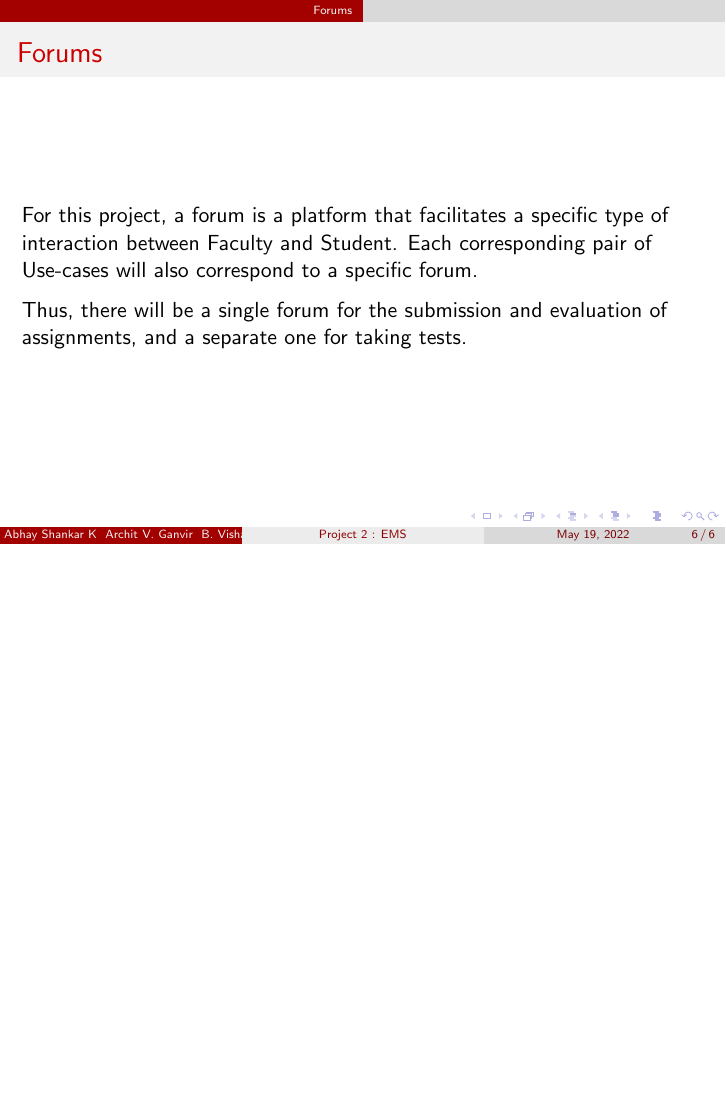
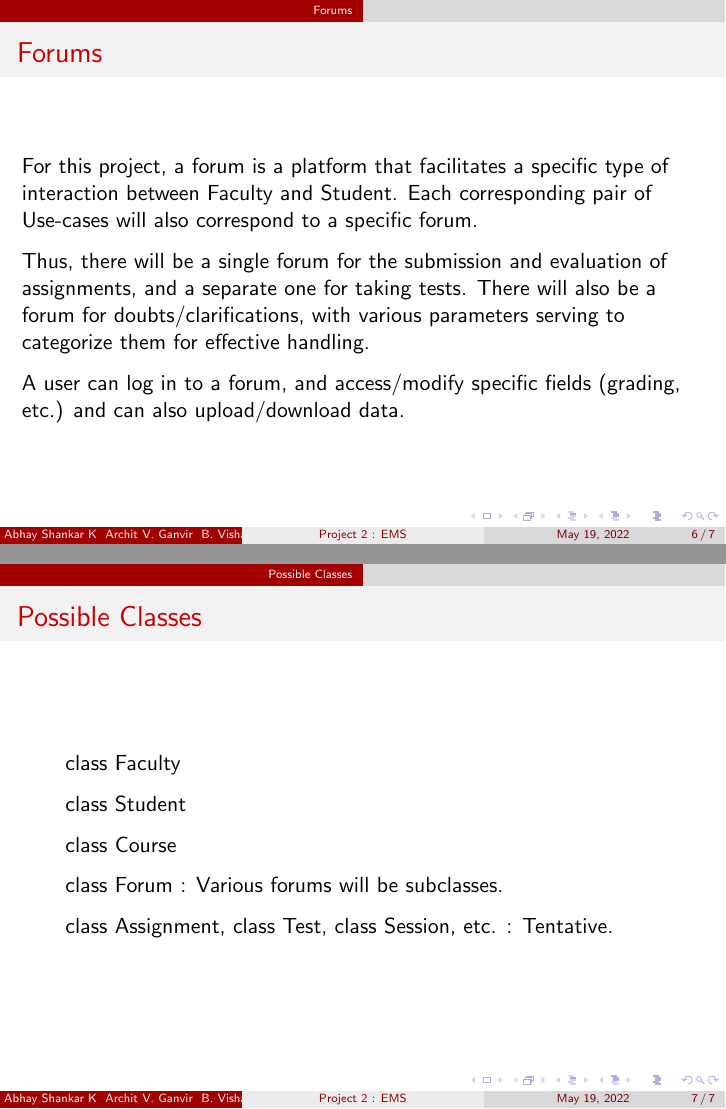
Before and after one commit to VishalBurra27/SDF-Project, LaTeX slides (SDF_thing.tex): page 6 of 6 before the commit and pages 6 and 7 of 7 after it, the two joined at a grey line, the shorter picture padded with empty space. Compiled offline with pdfLaTeX.

Commit message:
Add files via upload

```diff
--- a/SDF_thing.tex
+++ b/SDF_thing.tex
@@ -119,15 +120,29 @@
 		\end{itemize}
 		\end{block}
-	}
+
+			}
 
 	\bfr{Forums}{
 
 	For this project, a forum is a platform that facilitates a specific type of interaction between Faculty and Student. Each corresponding pair of Use-cases will also correspond to a specific forum.
 
-	Thus, there will be a single forum for the submission and evaluation of assignments, and a separate one for taking tests.
+	Thus, there will be a single forum for the submission and evaluation of assignments, and a separate one for taking tests. There will also be a forum for doubts/clarifications, with various parameters serving to categorize them for effective handling.
+
+	A user can log in to a forum, and access/modify specific fields (grading, etc.) and can also upload/download data.
 		}
 
+	\bfr{Possible Classes}{
 
+	\begin{itemize}
+
+		\item class Faculty
+		\item class Student
+		\item class Course
+		\item class Forum : Various forums will be subclasses.
+		\item class Assignment, class Test, class Session, etc. : Tentative.
+
+	\end{itemize}
+	}
 
 
 
```
Also changed, not shown: SDF_thing.pdf, SDF_thing.tex (1 more changed lines).
